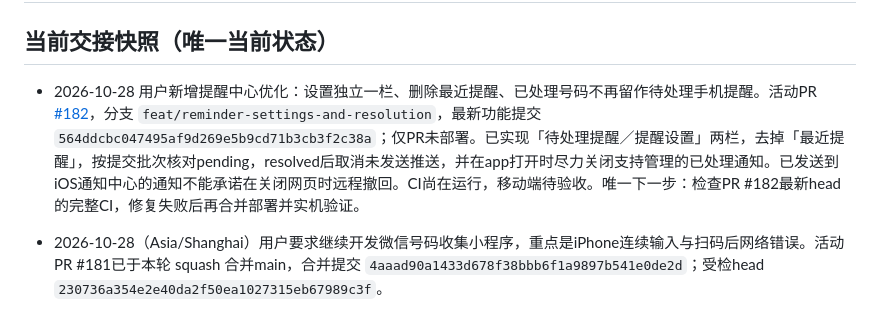
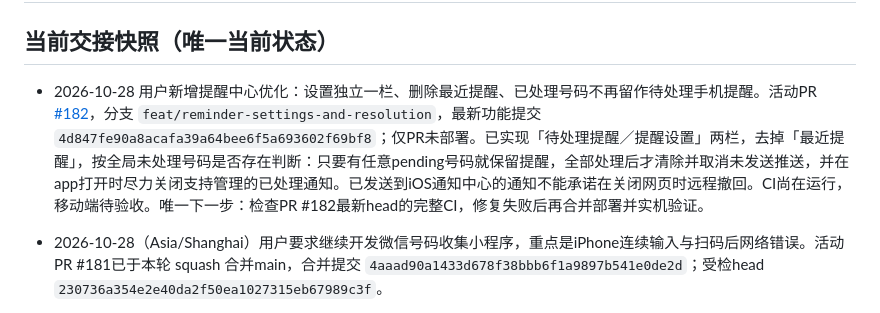
Before and after one commit to zc202302-lab/chen-assistant, a Markdown page: docs/AI_HANDOFF.md, the part around the change. Drawn GitHub-style.

Commit message:
docs: record global pending-number notification rule

```diff
--- a/docs/AI_HANDOFF.md
+++ b/docs/AI_HANDOFF.md
@@ -2,7 +2,7 @@
 
 ## 当前交接快照（唯一当前状态）
 
-- 2026-10-28 用户新增提醒中心优化：设置独立一栏、删除最近提醒、已处理号码不再留作待处理手机提醒。活动PR [#182](https://github.com/zc202302-lab/chen-assistant/pull/182)，分支 `feat/reminder-settings-and-resolution`，最新功能提交 `564ddcbc047495af9d269e5b9cd71b3cb3f2c38a`；仅PR未部署。已实现「待处理提醒／提醒设置」两栏，去掉「最近提醒」，按提交批次核对pending，resolved后取消未发送推送，并在app打开时尽力关闭支持管理的已处理通知。已发送到iOS通知中心的通知不能承诺在关闭网页时远程撤回。CI尚在运行，移动端待验收。唯一下一步：检查PR #182最新head的完整CI，修复失败后再合并部署并实机验证。
+- 2026-10-28 用户新增提醒中心优化：设置独立一栏、删除最近提醒、已处理号码不再留作待处理手机提醒。活动PR [#182](https://github.com/zc202302-lab/chen-assistant/pull/182)，分支 `feat/reminder-settings-and-resolution`，最新功能提交 `4d847fe90a8acafa39a64bee6f5a693602f69bf8`；仅PR未部署。已实现「待处理提醒／提醒设置」两栏，去掉「最近提醒」，按全局未处理号码是否存在判断：只要有任意pending号码就保留提醒，全部处理后才清除并取消未发送推送，并在app打开时尽力关闭支持管理的已处理通知。已发送到iOS通知中心的通知不能承诺在关闭网页时远程撤回。CI尚在运行，移动端待验收。唯一下一步：检查PR #182最新head的完整CI，修复失败后再合并部署并实机验证。
 
 - 2026-10-28（Asia/Shanghai）用户要求继续开发微信号码收集小程序，重点是iPhone连续输入与扫码后网络错误。活动PR #181已于本轮 squash 合并main，合并提交 `4aaad90a1433d678f38bbb6f1a9897b541e0de2d`；受检head `230736a354e2e40da2f50ea1027315eb67989c3f`。
 - 候选实现：输入时只更新 `rows[index].value`，以focus/blur同步焦点，保护延迟blur；网络错误区分request合法域名、TLS、超时、离线，展示脱敏的ERR与数值错误码。保留原网页形式、无入口码/多余授权项、查看未加号码及提交后列表；不关闭微信域名校验。
```
